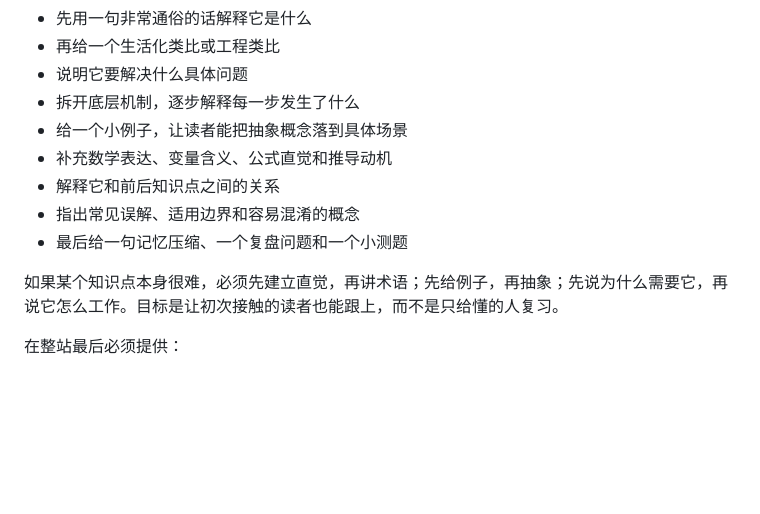
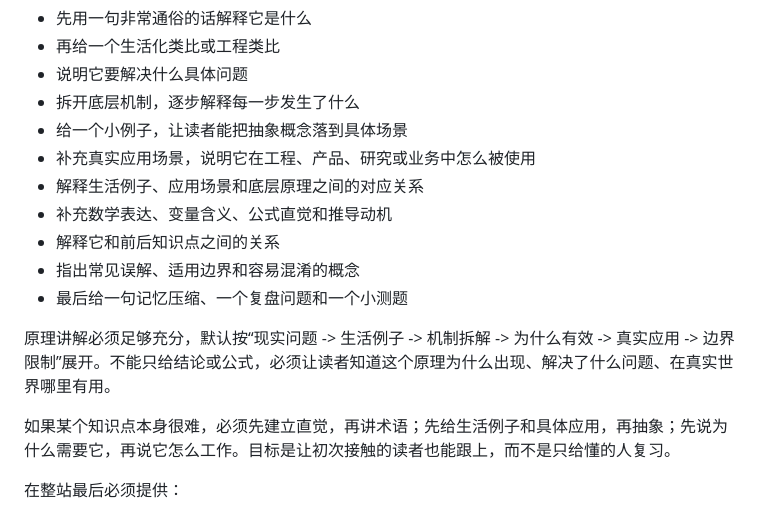
Before and after one commit to ArthurTood/studyskill, a Markdown page: SKILL.md, the part around the change. Rendered like a GitHub page; blank space fills up the shorter version.

```diff
--- a/SKILL.md
+++ b/SKILL.md
@@ -78,12 +78,16 @@ description: 当用户要求生成讲解某一知识原理、课程内容、题
 - 说明它要解决什么具体问题
 - 拆开底层机制，逐步解释每一步发生了什么
 - 给一个小例子，让读者能把抽象概念落到具体场景
+- 补充真实应用场景，说明它在工程、产品、研究或业务中怎么被使用
+- 解释生活例子、应用场景和底层原理之间的对应关系
 - 补充数学表达、变量含义、公式直觉和推导动机
 - 解释它和前后知识点之间的关系
 - 指出常见误解、适用边界和容易混淆的概念
 - 最后给一句记忆压缩、一个复盘问题和一个小测题
 
-如果某个知识点本身很难，必须先建立直觉，再讲术语；先给例子，再抽象；先说为什么需要它，再说它怎么工作。目标是让初次接触的读者也能跟上，而不是只给懂的人复习。
+原理讲解必须足够充分，默认按“现实问题 -> 生活例子 -> 机制拆解 -> 为什么有效 -> 真实应用 -> 边界限制”展开。不能只给结论或公式，必须让读者知道这个原理为什么出现、解决了什么问题、在真实世界哪里有用。
+
+如果某个知识点本身很难，必须先建立直觉，再讲术语；先给生活例子和具体应用，再抽象；先说为什么需要它，再说它怎么工作。目标是让初次接触的读者也能跟上，而不是只给懂的人复习。
 
 在整站最后必须提供：
 
```
Also changed, not shown: references/course-site-spec.md (+13 -8 lines).
